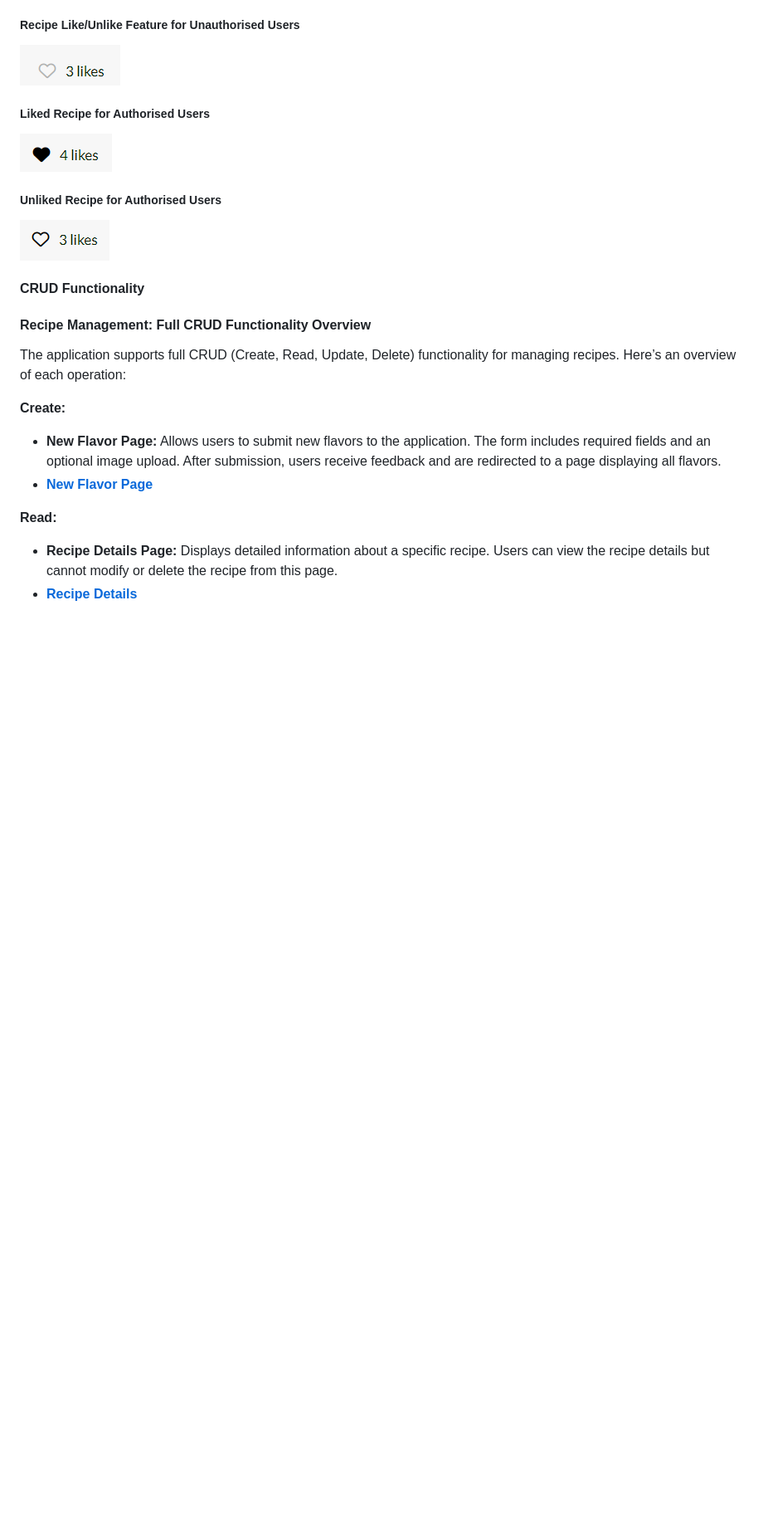
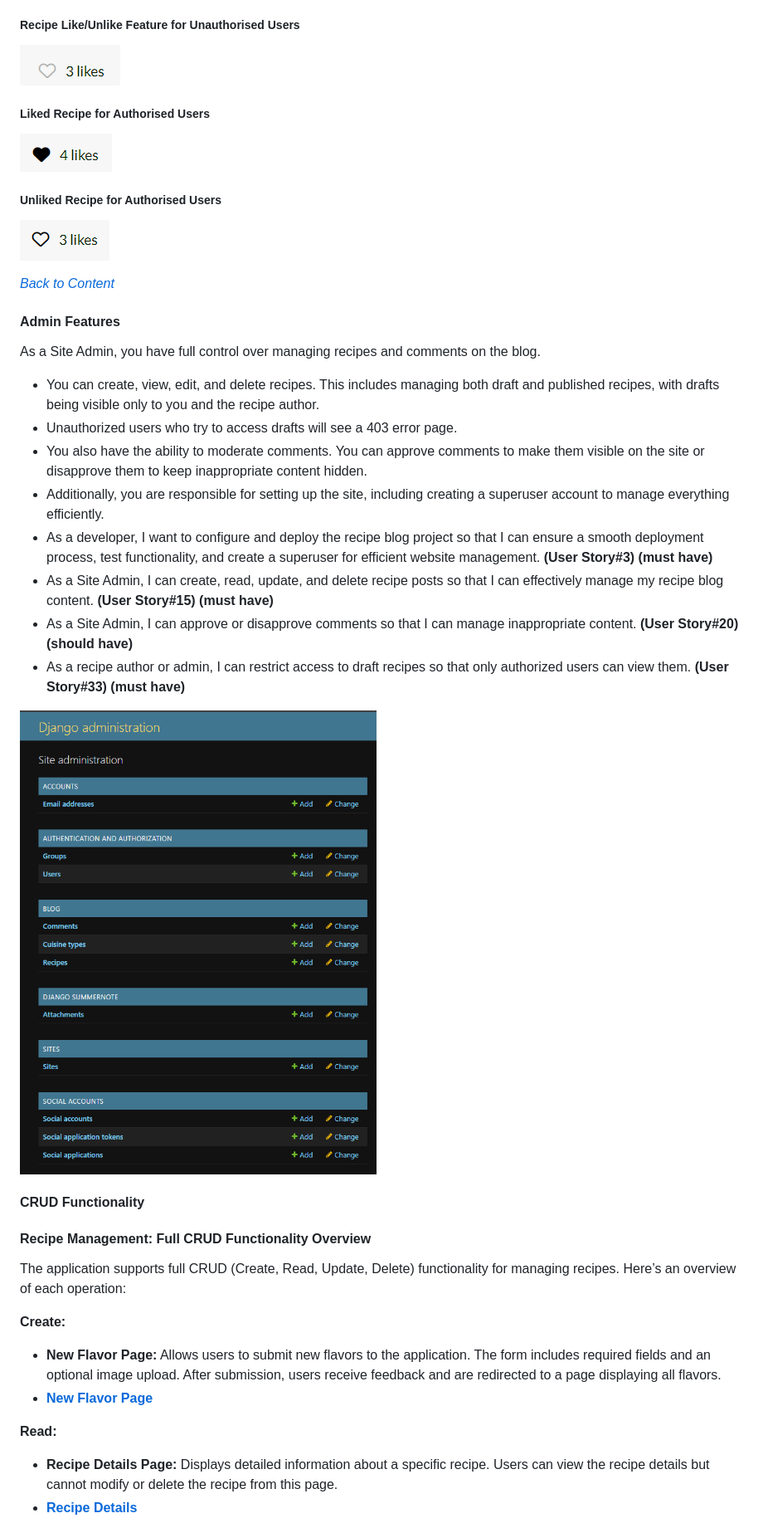
Before and after one commit to bhagyashriyogeshpatil/flavor-fusion, a Markdown page: README.md, the part around the change printed below. Shown: that part at 83% size. Rendered like a GitHub page; pictures changed too: documentation/docs_images/admin-features-view.png (added); blank space fills up the shorter version.

Commit message:
docs:Update README.md file with detailed Admin Feature and screenshots

```diff
--- a/README.md
+++ b/README.md
@@ -645,6 +647,21 @@ The Comments section lets users share their thoughts and interact with others on
 
 ##### Unliked Recipe for Authorised Users
 ![recipe-unliked-view](documentation/docs_images/recipe-unliked-view.png)
+
+*<span style="color: blue;">[Back to Content](#table-of-contents)</span>*
+
+#### Admin Features
+As a Site Admin, you have full control over managing recipes and comments on the blog.
+- You can create, view, edit, and delete recipes. This includes managing both draft and published recipes, with drafts being visible only to you and the recipe author.
+- Unauthorized users who try to access drafts will see a 403 error page.
+- You also have the ability to moderate comments. You can approve comments to make them visible on the site or disapprove them to keep inappropriate content hidden.
+- Additionally, you are responsible for setting up the site, including creating a superuser account to manage everything efficiently.
+- As a developer, I want to configure and deploy the recipe blog project so that I can ensure a smooth deployment process, test functionality, and create a superuser for efficient website management. **(User Story#3) (must have)**
+- As a Site Admin, I can create, read, update, and delete recipe posts so that I can effectively manage my recipe blog content. **(User Story#15) (must have)**
+- As a Site Admin, I can approve or disapprove comments so that I can manage inappropriate content. **(User Story#20) (should have)**
+- As a recipe author or admin, I can restrict access to draft recipes so that only authorized users can view them. **(User Story#33) (must have)**
+
+![admin-features-view](documentation/docs_images/admin-features-view.png)
 
 #### CRUD Functionality
 
```
Also changed, not shown: other parts of README.md (+2 -0 lines).
